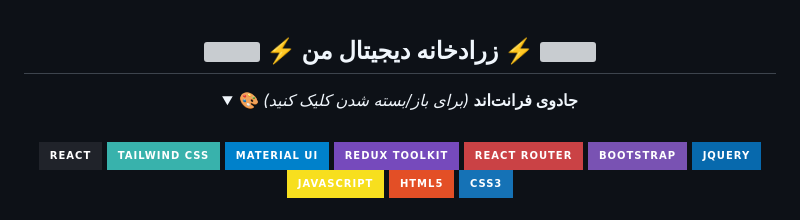
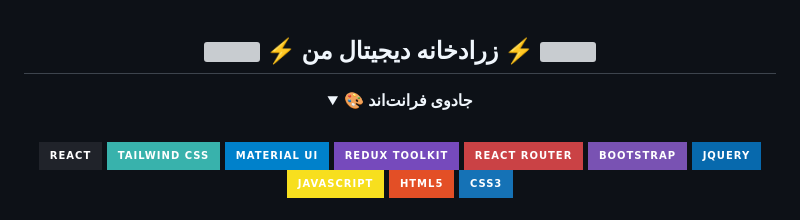
Before and after one commit to techcodeco/techcodeco, a Markdown page: README-fa.md, the part around the change. GitHub-like rendering; badges without logos; grey boxes are pictures that could not be loaded.

```diff
--- a/README-fa.md
+++ b/README-fa.md
@@ -85,7 +85,7 @@
     <img src="https://media.giphy.com/media/W5eoZHPpUx9sapR0eu/giphy.gif" width="35" />
   </h2>
   <details open>
-    <summary><b>🎨 جادوی فرانت‌اند</b> <i>(برای باز/بسته شدن کلیک کنید)</i></summary>
+    <summary><b>🎨 جادوی فرانت‌اند</b></summary>
     <br>
     <div>
       <img src="https://img.shields.io/badge/React-20232A?style=for-the-badge&logo=react&logoColor=61DAFB" />
```
Also changed, not shown: README-ku.md (+1 -1 lines), README.md (+1 -1 lines).
